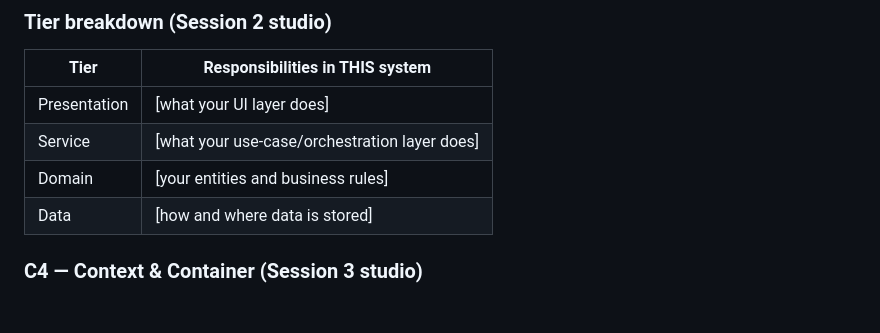
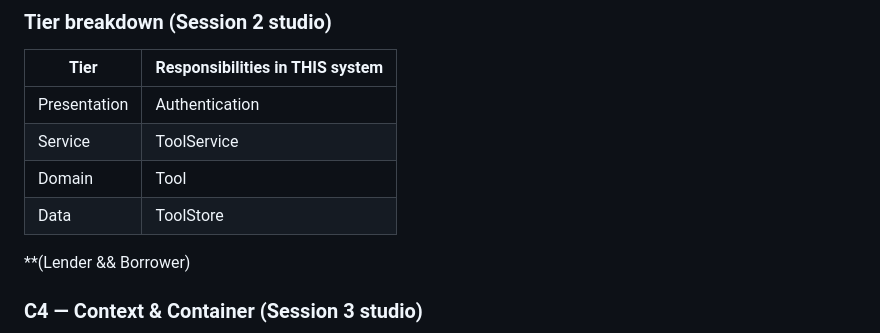
Before and after one commit to friera92/cen5064-project-flores, a Markdown page: README.md, the part around the change. Drawn GitHub-style; blank space fills up the shorter version.

Commit message:
Adding N-tier Architecture desgin on README.md

```diff
--- a/README.md
+++ b/README.md
@@ -32,10 +32,12 @@ instructor will follow it literally on conference days.]
 
 | Tier | Responsibilities in THIS system |
 |------|--------------------------------|
-| Presentation | [what your UI layer does] |
-| Service | [what your use-case/orchestration layer does] |
-| Domain | [your entities and business rules] |
-| Data | [how and where data is stored] |
+| Presentation | Authentication | UserDashboard** | ToolManagement | ToolCatalog | ToolRequest | ToolReturn | UserProfile** | UserReview** |
+| Service | ToolService | UserService | AuthService | ReservationService | ReviewService |
+| Domain | Tool | User | Reservation | Review |
+| Data | ToolStore | UserStore | ReservationStore | ReviewStore |
+
+ **(Lender && Borrower)
 
 ### C4 — Context & Container (Session 3 studio)
 
```
